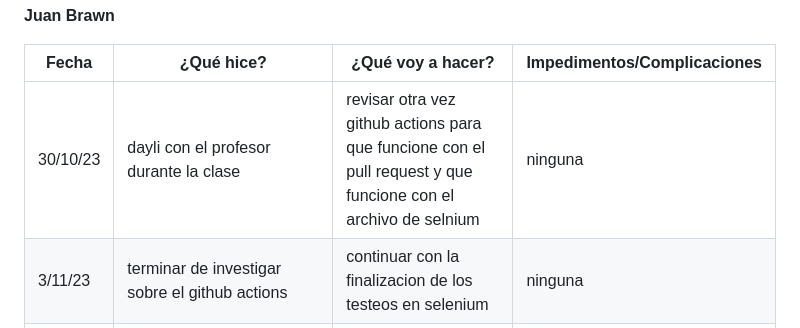
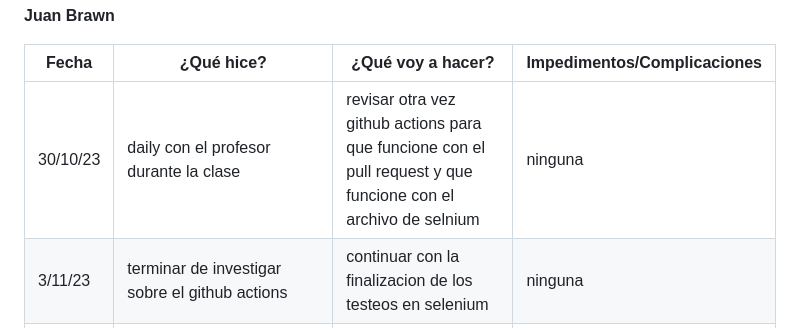
Before and after one commit to ICESI-PI1/icesi-filantrop-a-equipo-1, a Markdown page: Daily/ReportSemana6.md, the part around the change. Rendered like a GitHub page.

```diff
--- a/Daily/ReportSemana6.md
+++ b/Daily/ReportSemana6.md
@@ -47,7 +47,7 @@
 
 | Fecha | ¿Qué hice? | ¿Qué voy a hacer? | Impedimentos/Complicaciones |
 | ----- | ------------ | ------------------- | --------------------------- |
-|30/10/23|dayli con el profesor durante la clase|revisar otra vez github actions para que funcione con el pull request y que funcione con el archivo de selnium|ninguna|
+|30/10/23|daily con el profesor durante la clase|revisar otra vez github actions para que funcione con el pull request y que funcione con el archivo de selnium|ninguna|
 |3/11/23|terminar de investigar sobre el github actions|continuar con la finalizacion de los testeos en selenium|ninguna|
 |4/11/23|continue con los testeos en selenium para las vistas faltantes|continuar con los testeos|ninguno|
 |5/11/23|revisar las nuevas funciones hechas por mis compañeros para empezar a crear los testeos correspondientes|empezar con los testeos faltantes|ninguna|
```
